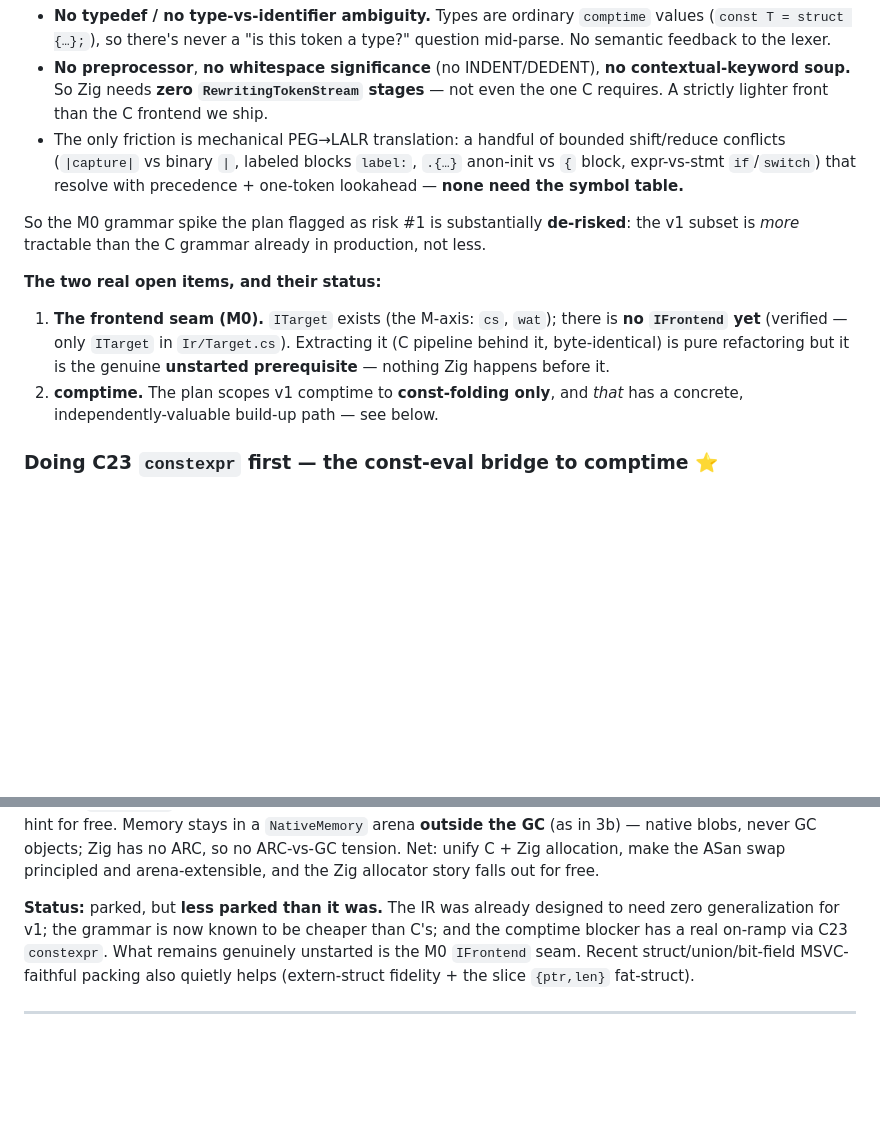
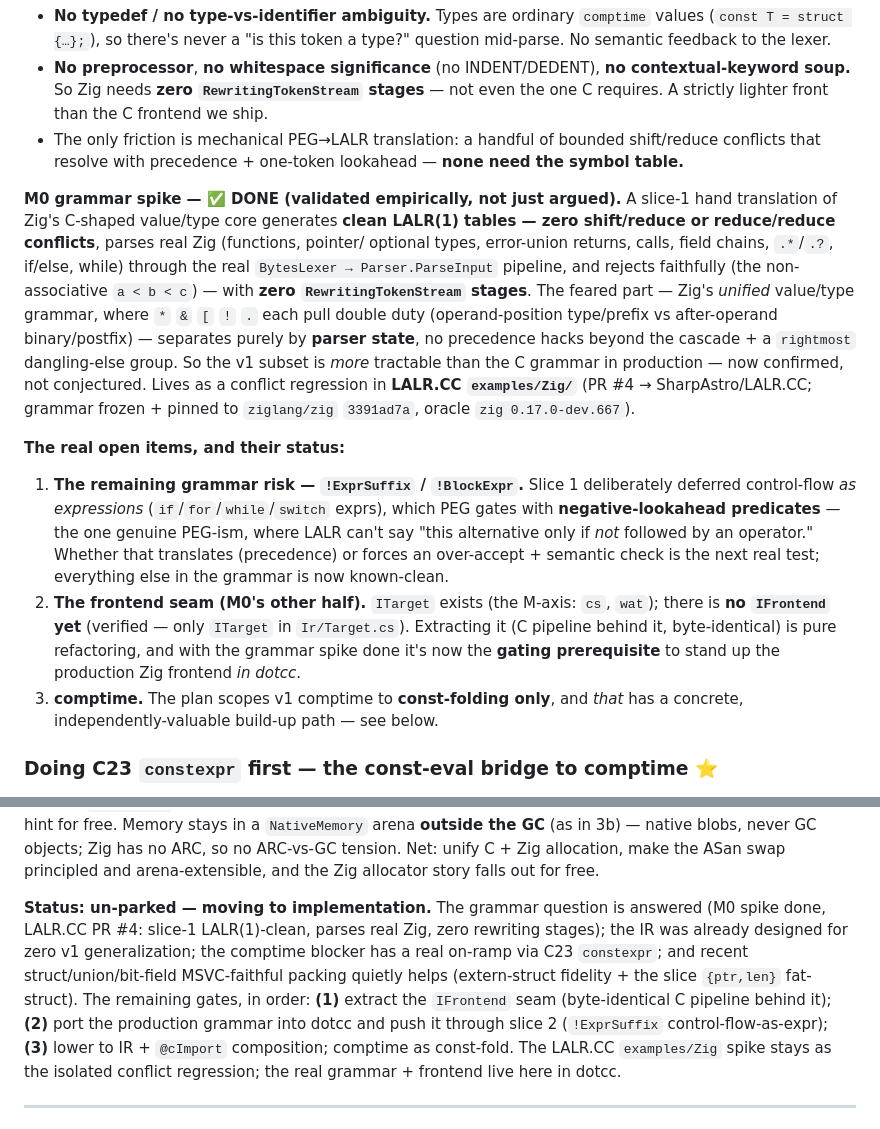
Before and after one commit to sebgod/dotcc, a Markdown page: FRONTEND-IDEAS.md, 2 parts joined by grey strips. Drawn GitHub-style; blank space fills up the shorter version.

Commit message:
docs: FRONTEND-IDEAS.md — Zig M0 grammar spike done, un-park idea 2
Flip idea 2 from "parked, less parked" to "un-parked, moving to
implementation": the M0 grammar spike landed (LALR.CC PR #4) — a slice-1
hand translation of Zig's C-shaped value/type core generates clean LALR(1)
tables (zero conflicts), parses real Zig, rejects faithfully (a < b < c),
zero RewritingTokenStream stages; the feared unified value/type cascade
separates purely by parser state. Record the remaining gates in order:
(1) the !ExprSuffix control-flow-as-expr predicates (slice 2, the one real
PEG-ism), (2) the IFrontend seam, (3) IR lowering + @cImport. Note the
LALR.CC spike stays an isolated regression; the production grammar + impl
live in dotcc.

Co-Authored-By: Claude Opus 4.8 (1M context) <noreply@anthropic.com>

```diff
--- a/FRONTEND-IDEAS.md
+++ b/FRONTEND-IDEAS.md
@@ -222,20 +222,37 @@ table** — simply doesn't exist in Zig:
   contextual-keyword soup.** So Zig needs **zero `RewritingTokenStream` stages** —
   not even the one C requires. A strictly lighter front than the C frontend we ship.
 - The only friction is mechanical PEG→LALR translation: a handful of bounded
-  shift/reduce conflicts (`|capture|` vs binary `|`, labeled blocks `label:`,
-  `.{…}` anon-init vs `{` block, expr-vs-stmt `if`/`switch`) that resolve with
-  precedence + one-token lookahead — **none need the symbol table.**
+  shift/reduce conflicts that resolve with precedence + one-token lookahead — **none
+  need the symbol table.**
 
-So the M0 grammar spike the plan flagged as risk #1 is substantially **de-risked**:
-the v1 subset is *more* tractable than the C grammar already in production, not less.
+**M0 grammar spike — ✅ DONE (validated empirically, not just argued).** A slice-1
+hand translation of Zig's C-shaped value/type core generates **clean LALR(1) tables —
+zero shift/reduce or reduce/reduce conflicts**, parses real Zig (functions, pointer/
+optional types, error-union returns, calls, field chains, `.*`/`.?`, if/else, while)
+through the real `BytesLexer → Parser.ParseInput` pipeline, and rejects faithfully
+(the non-associative `a < b < c`) — with **zero `RewritingTokenStream` stages**. The
+feared part — Zig's *unified* value/type grammar, where `*` `&` `[` `!` `.` each pull
+double duty (operand-position type/prefix vs after-operand binary/postfix) — separates
+purely by **parser state**, no precedence hacks beyond the cascade + a `rightmost`
+dangling-else group. So the v1 subset is *more* tractable than the C grammar in
+production — now confirmed, not conjectured. Lives as a conflict regression in
+**LALR.CC `examples/Zig/`** (PR #4 → SharpAstro/LALR.CC; grammar frozen + pinned to
+`ziglang/zig` `3391ad7a`, oracle `zig 0.17.0-dev.667`).
 
-**The two real open items, and their status:**
+**The real open items, and their status:**
 
-1. **The frontend seam (M0).** `ITarget` exists (the M-axis: `cs`, `wat`); there is
-   **no `IFrontend` yet** (verified — only `ITarget` in `Ir/Target.cs`). Extracting
-   it (C pipeline behind it, byte-identical) is pure refactoring but it is the genuine
-   **unstarted prerequisite** — nothing Zig happens before it.
-2. **comptime.** The plan scopes v1 comptime to **const-folding only**, and *that*
+1. **The remaining grammar risk — `!ExprSuffix` / `!BlockExpr`.** Slice 1 deliberately
+   deferred control-flow *as expressions* (`if`/`for`/`while`/`switch` exprs), which
+   PEG gates with **negative-lookahead predicates** — the one genuine PEG-ism, where
+   LALR can't say "this alternative only if *not* followed by an operator." Whether
+   that translates (precedence) or forces an over-accept + semantic check is the next
+   real test; everything else in the grammar is now known-clean.
+2. **The frontend seam (M0's other half).** `ITarget` exists (the M-axis: `cs`, `wat`);
+   there is **no `IFrontend` yet** (verified — only `ITarget` in `Ir/Target.cs`).
+   Extracting it (C pipeline behind it, byte-identical) is pure refactoring, and with
+   the grammar spike done it's now the **gating prerequisite** to stand up the
+   production Zig frontend *in dotcc*.
+3. **comptime.** The plan scopes v1 comptime to **const-folding only**, and *that*
    has a concrete, independently-valuable build-up path — see below.
 
 ### Doing C23 `constexpr` first — the const-eval bridge to comptime ⭐
@@ -324,11 +341,16 @@ GC** (as in 3b) — native blobs, never GC objects; Zig has no ARC, so no ARC-vs
 tension. Net: unify C + Zig allocation, make the ASan swap principled and
 arena-extensible, and the Zig allocator story falls out for free.
 
-**Status:** parked, but **less parked than it was.** The IR was already designed to
-need zero generalization for v1; the grammar is now known to be cheaper than C's; and
-the comptime blocker has a real on-ramp via C23 `constexpr`. What remains genuinely
-unstarted is the M0 `IFrontend` seam. Recent struct/union/bit-field MSVC-faithful
-packing also quietly helps (extern-struct fidelity + the slice `{ptr,len}` fat-struct).
+**Status: un-parked — moving to implementation.** The grammar question is answered
+(M0 spike done, LALR.CC PR #4: slice-1 LALR(1)-clean, parses real Zig, zero rewriting
+stages); the IR was already designed for zero v1 generalization; the comptime blocker
+has a real on-ramp via C23 `constexpr`; and recent struct/union/bit-field MSVC-faithful
+packing quietly helps (extern-struct fidelity + the slice `{ptr,len}` fat-struct). The
+remaining gates, in order: **(1)** extract the `IFrontend` seam (byte-identical C
+pipeline behind it); **(2)** port the production grammar into dotcc and push it through
+slice 2 (`!ExprSuffix` control-flow-as-expr); **(3)** lower to IR + `@cImport`
+composition; comptime as const-fold. The LALR.CC `examples/Zig` spike stays as the
+isolated conflict regression; the real grammar + frontend live here in dotcc.
 
 ---
 
```
